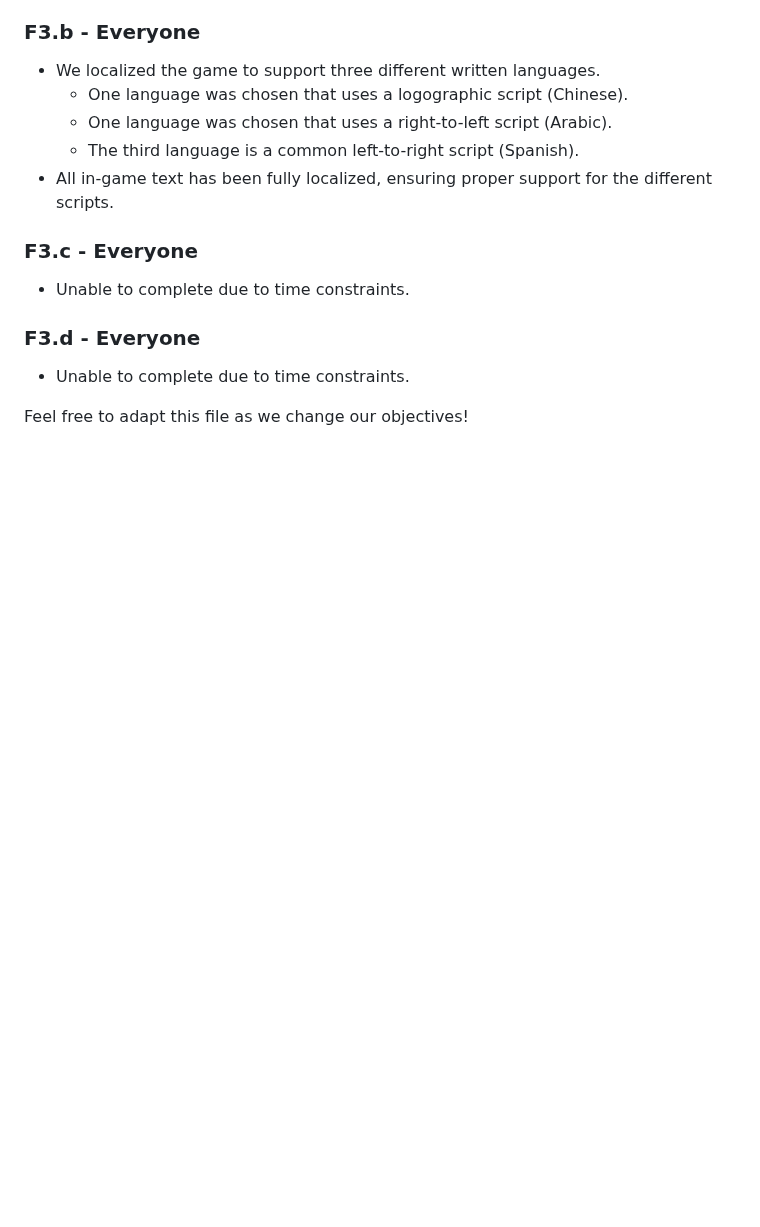
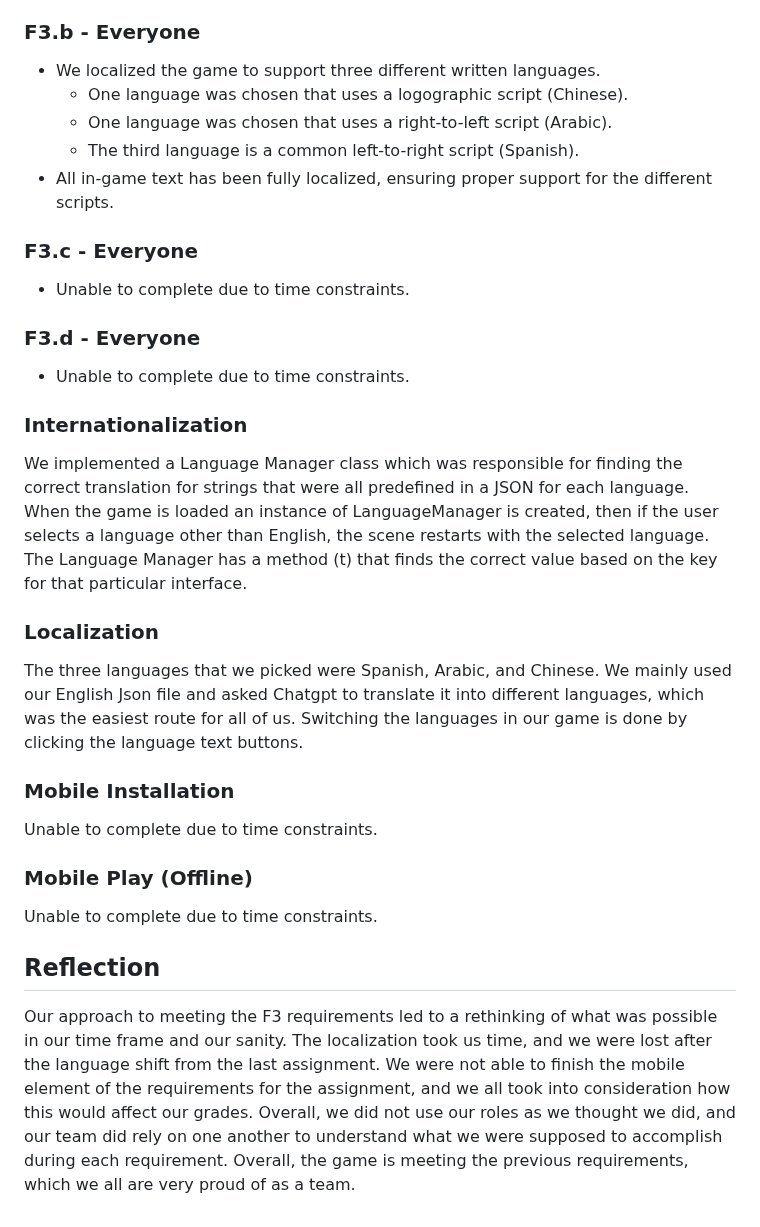
Before and after one commit to kalimora/f-team-cmpm-121, a Markdown page: README.md, the part around the change. GitHub-like rendering; blank space fills up the shorter version.

```diff
--- a/README.md
+++ b/README.md
@@ -450,4 +450,17 @@ Adapting to the F2 requirements taught us the importance of flexibility and coll
 ### F3.d - Everyone
 - Unable to complete due to time constraints.
 
-Feel free to adapt this file as we change our objectives!
+### Internationalization
+We implemented a Language Manager class which was responsible for finding the correct translation for strings that were all predefined in a JSON for each language. When the game is loaded an instance of LanguageManager is created, then if the user selects a language other than English, the scene restarts with the selected language. The Language Manager has a method (t) that finds the correct value based on the key for that particular interface.
+
+### Localization
+The three languages that we picked were Spanish, Arabic, and Chinese. We mainly used our English Json file and asked Chatgpt to translate it into different languages, which was the easiest route for all of us. Switching the languages in our game is done by clicking the language text buttons.
+
+### Mobile Installation
+Unable to complete due to time constraints.
+
+### Mobile Play (Offline)
+Unable to complete due to time constraints.
+
+## Reflection
+Our approach to meeting the F3 requirements led to a rethinking of what was possible in our time frame and our sanity. The localization took us time, and we were lost after the language shift from the last assignment. We were not able to finish the mobile element of the requirements for the assignment, and we all took into consideration how this would affect our grades. Overall, we did not use our roles as we thought we did, and our team did rely on one another to understand what we were supposed to accomplish during each requirement. Overall, the game is meeting the previous requirements, which we all are very proud of as a team.
```
